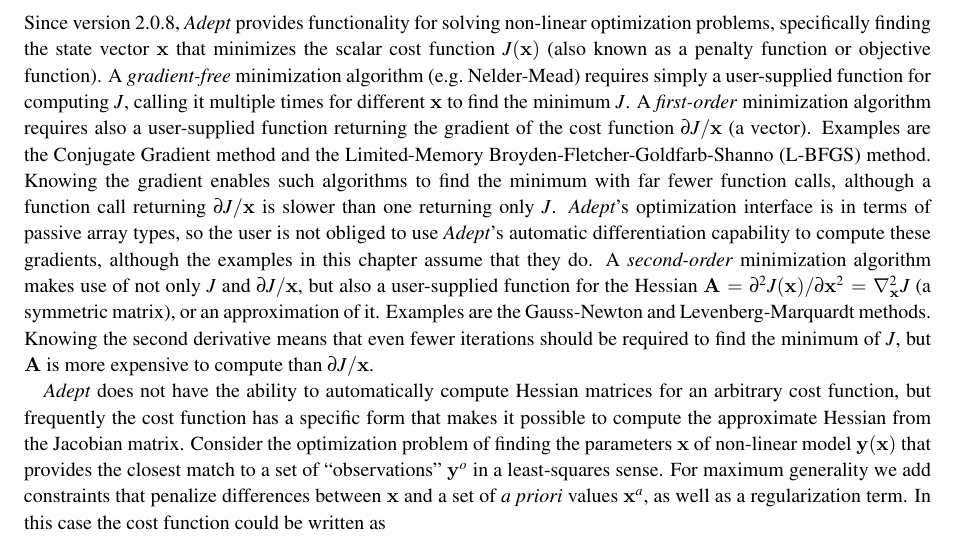
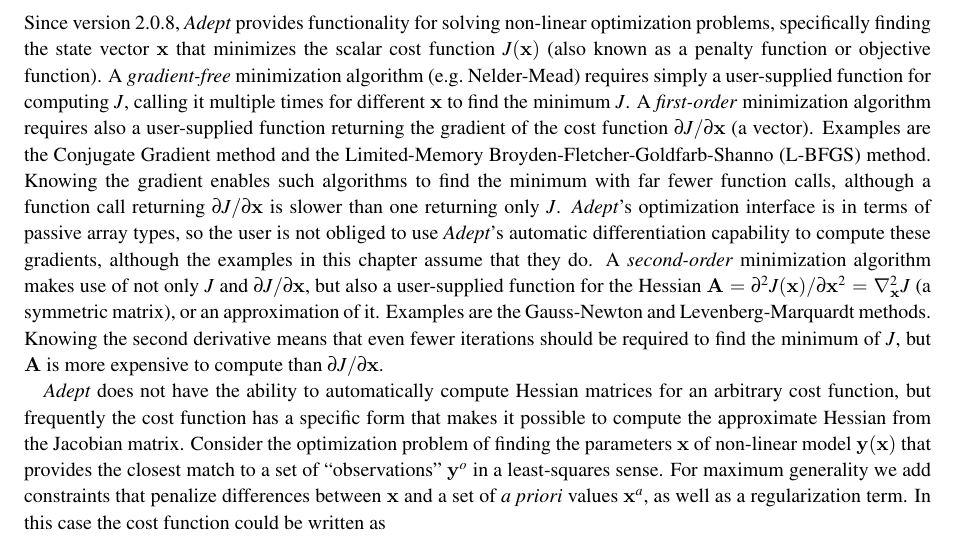
Before and after one commit to rjhogan/Adept-2, a LaTeX book (doc/adept_documentation.tex): part of page 44 of 60, cut so that both start at the same text. Compiled offline with pdfLaTeX.

Commit message:
Added missing partials from optimization section of documentation

```diff
--- a/doc/adept_documentation.tex
+++ b/doc/adept_documentation.tex
@@ -3260,24 +3260,24 @@ multiple times for different ${\bf x}$ to find the minimum $J$.
 %
 A \emph{first-order} minimization algorithm requires also a
 user-supplied function returning the gradient of the cost function
-$\partial J/{\bf x}$ (a vector). Examples are the Conjugate Gradient
+$\partial J/{\partial\bf x}$ (a vector). Examples are the Conjugate Gradient
 method and the Limited-Memory Broyden-Fletcher-Goldfarb-Shanno
 (L-BFGS) method. Knowing the gradient enables such algorithms to find
 the minimum with far fewer function calls, although a function call
-returning $\partial J/{\bf x}$ is slower than one returning only
+returning $\partial J/{\partial\bf x}$ is slower than one returning only
 $J$. \Adept's optimization interface is in terms of passive array
 types, so the user is not obliged to use \Adept's automatic
 differentiation capability to compute these gradients, although the
 examples in this chapter assume that they do.
 %
 A \emph{second-order} minimization algorithm makes use of not only $J$
-and $\partial J/{\bf x}$, but also a user-supplied function for the
+and $\partial J/{\partial\bf x}$, but also a user-supplied function for the
 Hessian ${\bf A}=\partial^2J({\bf x})/\partial{\bf x}^2=\nabla_{\bf
   x}^2J$ (a symmetric matrix), or an approximation of it.  Examples
 are the Gauss-Newton and Levenberg-Marquardt methods. Knowing the
 second derivative means that even fewer iterations should be required
 to find the minimum of $J$, but ${\bf A}$ is more expensive to compute
-than $\partial J/{\bf x}$.
+than $\partial J/{\partial\bf x}$.
 
 \Adept\ does not have the ability to automatically compute Hessian
 matrices for an arbitrary cost function, but frequently the cost
```
